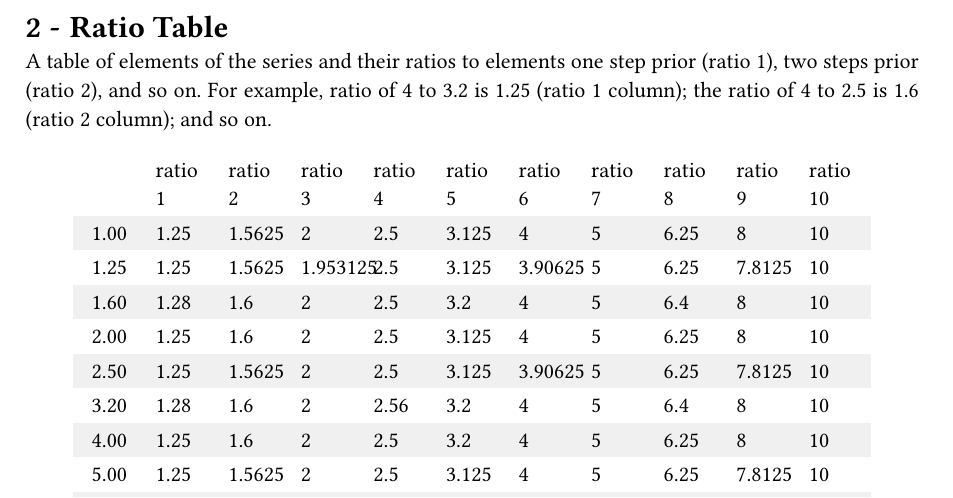
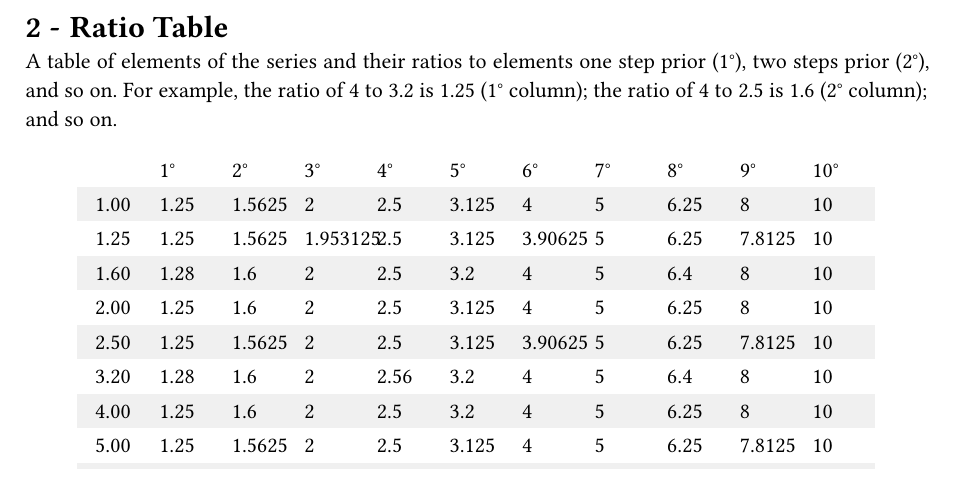
Before and after one commit to solidsnack/r10c, a Typst document (main.typ): part of page 2 of 4, cut so that both start at the same text. Compiled offline with Typst 0.15.

Commit message:
Fix formatting of ratio table

```diff
--- a/main.typ
+++ b/main.typ
@@ -63,8 +63,8 @@ By changing the 6th and 9th entries, we ensure that:
   = Ratio Table
 
   A table of elements of the series and their ratios to elements one step prior
-  (ratio 1), two steps prior (ratio 2), and so on. For example, ratio of 4 to
-  3.2 is 1.25 (ratio 1 column); the ratio of 4 to 2.5 is 1.6 (ratio 2 column);
+  (1°), two steps prior (2°), and so on. For example, the ratio of 4 to
+  3.2 is 1.25 (1° column); the ratio of 4 to 2.5 is 1.6 (2° column);
   and so on.
 
   #let ratios = {
@@ -75,8 +75,8 @@ By changing the 6th and 9th entries, we ensure that:
       stroke: none,
       fill: (_, row) => if calc.odd(row) { luma(240) } else { white },
       align: (col, _) => if col == 0 { center } else { left },
-      table.header([], [ratio 1], [ratio 2], [ratio 3], [ratio 4], [ratio 5],
-                       [ratio 6], [ratio 7], [ratio 8], [ratio 9], [ratio 10]),
+      table.header([], [1°], [2°], [3°], [4°], [5°],
+                       [6°], [7°], [8°], [9°], [10°]),
       ..data.flatten(),
     )
   }
```
Also changed, not shown: 1 other file.
